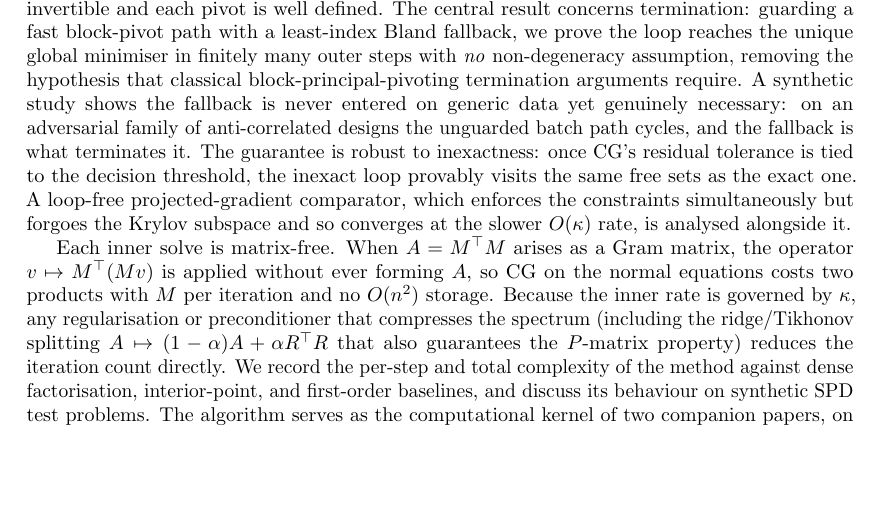
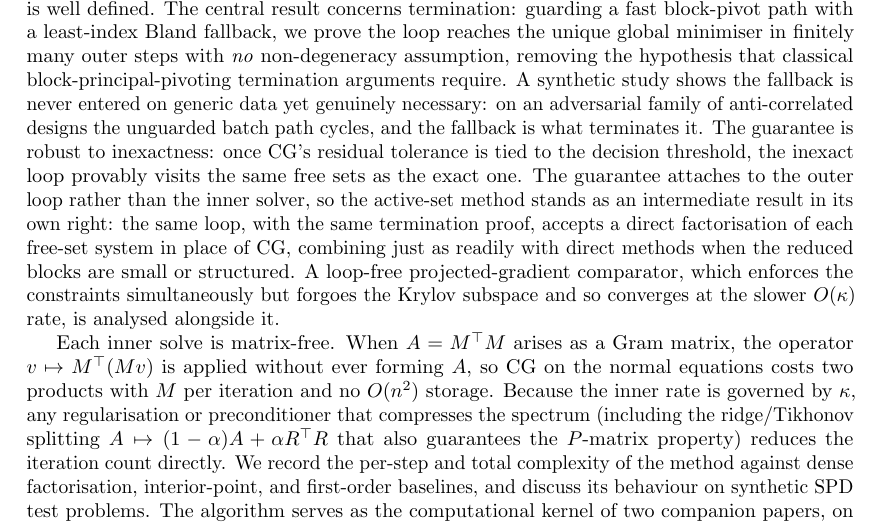
Before and after one commit to Jebel-Quant/mean_variance_solvers, a LaTeX paper (non_negative_cg/nncg_paper.tex, which reads non_negative_cg/sections/s0_abstract.tex): part of page 1 of 18, cut so that both start at the same text, the shorter picture padded with empty space. Compiled offline with pdfLaTeX.

Commit message:
docs: frame active-set loop as solver-agnostic intermediate result in abstract
The termination guarantee attaches to the outer loop, not the inner solver,
so the same loop admits a direct free-set factorisation in place of CG and
combines with direct methods; note this in the abstract.

Co-Authored-By: Claude Opus 4.8 (1M context) <noreply@anthropic.com>

```diff
--- a/non_negative_cg/sections/s0_abstract.tex
+++ b/non_negative_cg/sections/s0_abstract.tex
@@ -28,7 +28,11 @@ the fallback is never entered on generic data yet genuinely necessary: on an adv
 of anti-correlated designs the unguarded batch path cycles, and the fallback is what terminates
 it. The guarantee is
 robust to inexactness: once CG's residual tolerance is tied to the decision threshold, the
-inexact loop provably visits the same free sets as the exact one. A loop-free
+inexact loop provably visits the same free sets as the exact one. The guarantee attaches to
+the outer loop rather than the inner solver, so the active-set method stands as an
+intermediate result in its own right: the same loop, with the same termination proof, accepts
+a direct factorisation of each free-set system in place of CG, combining just as readily with
+direct methods when the reduced blocks are small or structured. A loop-free
 projected-gradient comparator, which enforces the constraints simultaneously but forgoes the
 Krylov subspace and so converges at the slower $O(\kappa)$ rate, is analysed alongside it.
 
```
